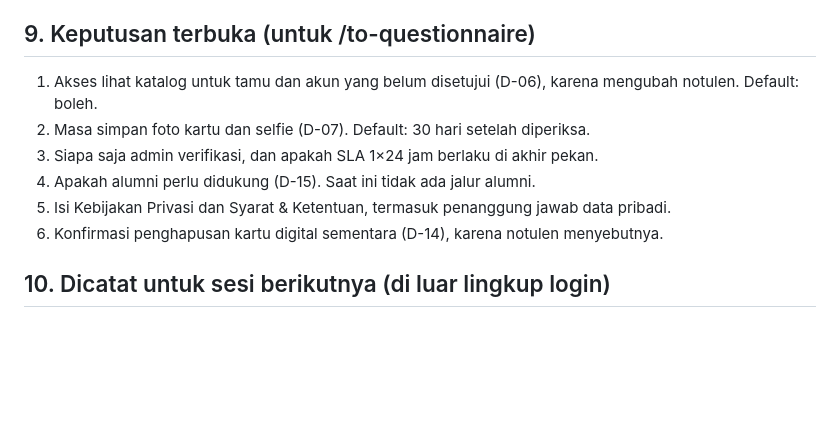
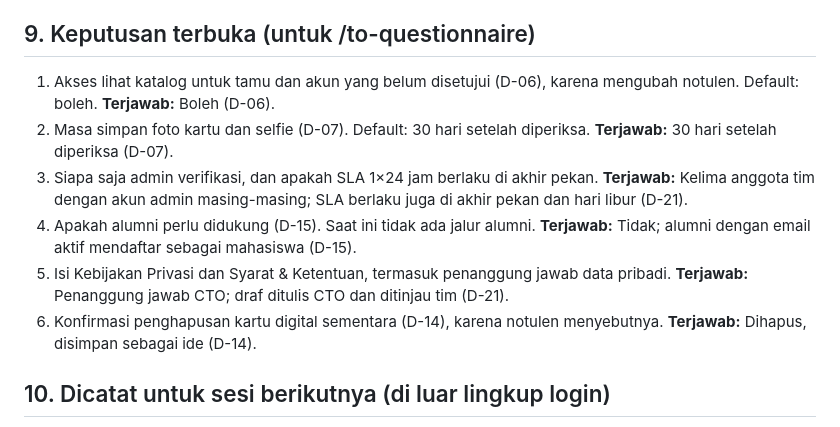
Before and after one commit to blurtie/BeeKas, a Markdown page: docs/PRD.md, the part around the change. Rendered like a GitHub page; blank space fills up the shorter version.

```diff
--- a/docs/PRD.md
+++ b/docs/PRD.md
@@ -215,12 +215,12 @@ Aturan 1, 2, 4, 7, 8, dan 9 ditegakkan juga di backend (constraint, RLS, atau fu
 
 ## 9. Keputusan terbuka (untuk /to-questionnaire)
 
-1. Akses lihat katalog untuk tamu dan akun yang belum disetujui (D-06), karena mengubah notulen. Default: boleh.
-2. Masa simpan foto kartu dan selfie (D-07). Default: 30 hari setelah diperiksa.
-3. Siapa saja admin verifikasi, dan apakah SLA 1×24 jam berlaku di akhir pekan.
-4. Apakah alumni perlu didukung (D-15). Saat ini tidak ada jalur alumni.
-5. Isi Kebijakan Privasi dan Syarat & Ketentuan, termasuk penanggung jawab data pribadi.
-6. Konfirmasi penghapusan kartu digital sementara (D-14), karena notulen menyebutnya.
+1. Akses lihat katalog untuk tamu dan akun yang belum disetujui (D-06), karena mengubah notulen. Default: boleh. **Terjawab:** Boleh (D-06).
+2. Masa simpan foto kartu dan selfie (D-07). Default: 30 hari setelah diperiksa. **Terjawab:** 30 hari setelah diperiksa (D-07).
+3. Siapa saja admin verifikasi, dan apakah SLA 1×24 jam berlaku di akhir pekan. **Terjawab:** Kelima anggota tim dengan akun admin masing-masing; SLA berlaku juga di akhir pekan dan hari libur (D-21).
+4. Apakah alumni perlu didukung (D-15). Saat ini tidak ada jalur alumni. **Terjawab:** Tidak; alumni dengan email aktif mendaftar sebagai mahasiswa (D-15).
+5. Isi Kebijakan Privasi dan Syarat & Ketentuan, termasuk penanggung jawab data pribadi. **Terjawab:** Penanggung jawab CTO; draf ditulis CTO dan ditinjau tim (D-21).
+6. Konfirmasi penghapusan kartu digital sementara (D-14), karena notulen menyebutnya. **Terjawab:** Dihapus, disimpan sebagai ide (D-14).
 
 ## 10. Dicatat untuk sesi berikutnya (di luar lingkup login)
 
```
Also changed, not shown: docs/decisions.md (+24 -0 lines).
